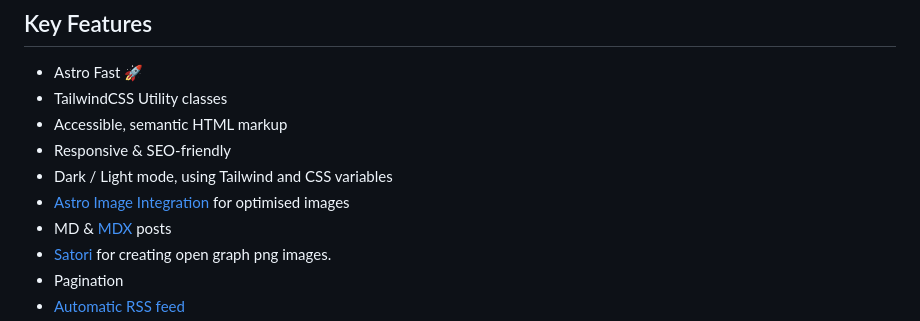
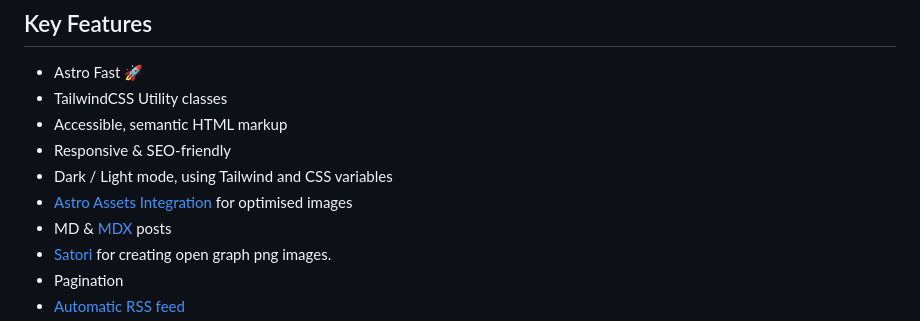
Before and after one commit to chrismwilliams/astro-theme-cactus, a Markdown page: README.md, the part around the change. Drawn GitHub-style.

```diff
--- a/README.md
+++ b/README.md
@@ -14,7 +14,7 @@ Astro Theme Cactus is a simple opinionated starter built with the Astro framewor
 - Accessible, semantic HTML markup
 - Responsive & SEO-friendly
 - Dark / Light mode, using Tailwind and CSS variables
-- [Astro Image Integration](https://docs.astro.build/en/guides/integrations-guide/image/) for optimised images
+- [Astro Assets Integration](https://docs.astro.build/en/guides/assets/) for optimised images
 - MD & [MDX](https://docs.astro.build/en/guides/markdown-content/#mdx-only-features) posts
 - [Satori](https://github.com/vercel/satori) for creating open graph png images.
 - Pagination
```
